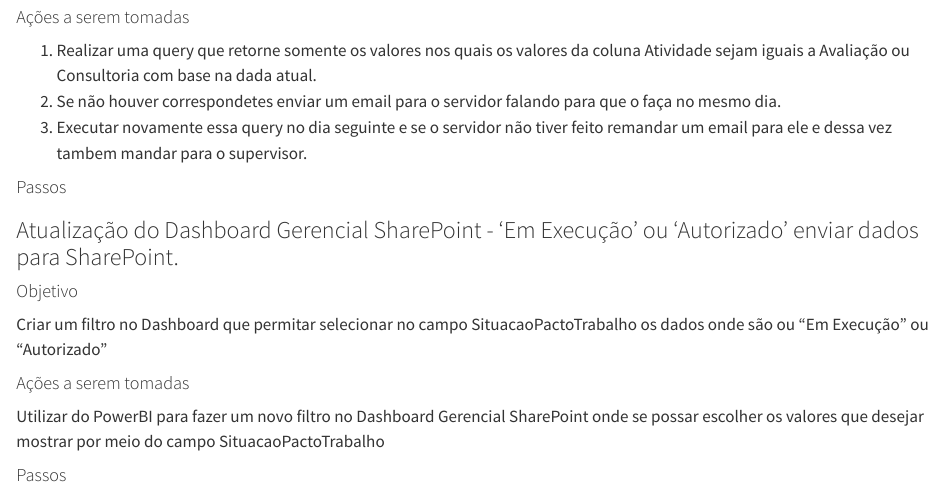
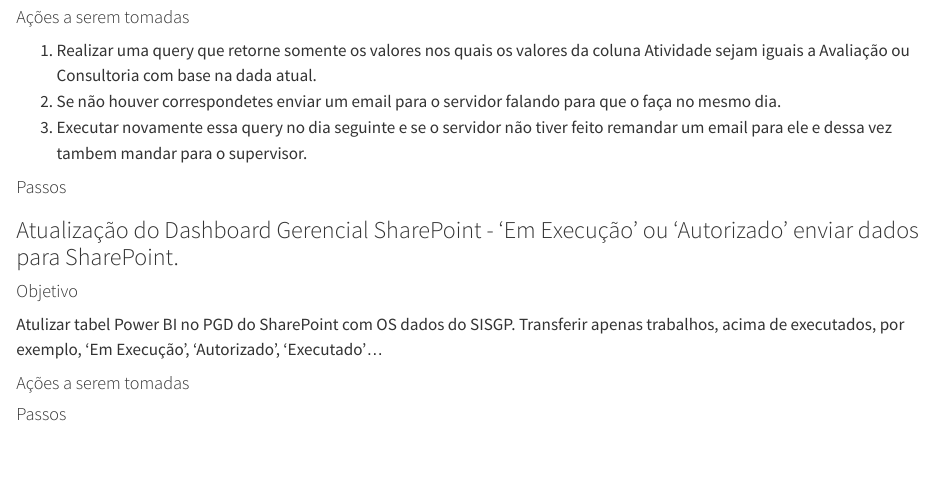
Before and after one commit to JamMatos23/Regras, a Quarto document (README.Qmd): the page in a window 1100 px wide, from 3490 px down. Rendered offline with R 4.5, knitr and Pandoc in place of Quarto, with nearby package versions; drawn as R Markdown's standard HTML page in place of the format the file asks for.

Commit message:
Update README.Qmd

```diff
--- a/README.Qmd
+++ b/README.Qmd
@@ -143,9 +143,8 @@
 ### Atualização do Dashboard Gerencial SharePoint - 'Em Execução' ou 'Autorizado' enviar dados para SharePoint.
 
 #### Objetivo
-Criar um filtro no Dashboard que permitar selecionar no campo SituacaoPactoTrabalho os dados onde são ou "Em Execução" ou "Autorizado"
+Atulizar tabel Power BI no PGD do SharePoint com OS dados do SISGP. Transferir apenas trabalhos, acima de executados, por exemplo, 'Em Execução', 'Autorizado', 'Executado'...
 
 #### Ações a serem tomadas
-Utilizar do PowerBI para fazer um novo filtro no Dashboard Gerencial SharePoint onde se possar escolher os valores que desejar mostrar por meio do campo SituacaoPactoTrabalho
 
 #### Passos
```
